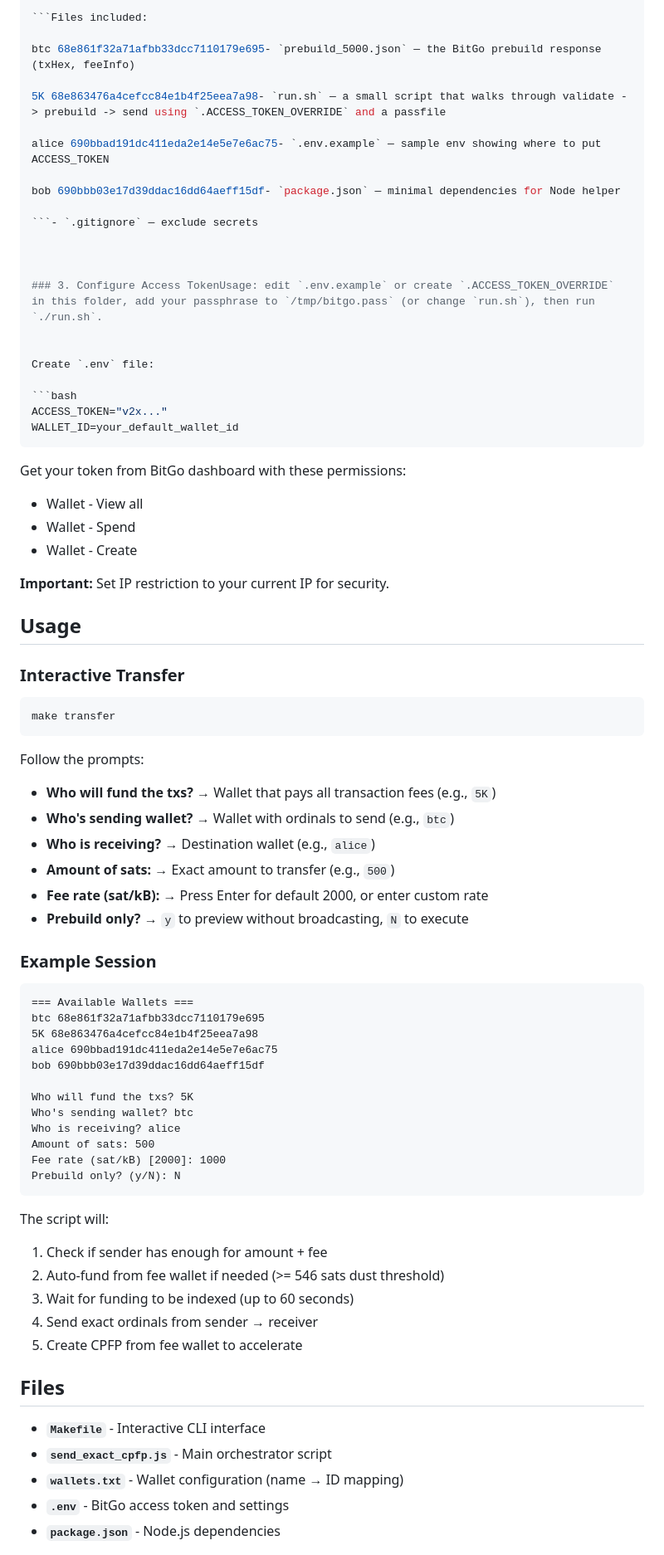
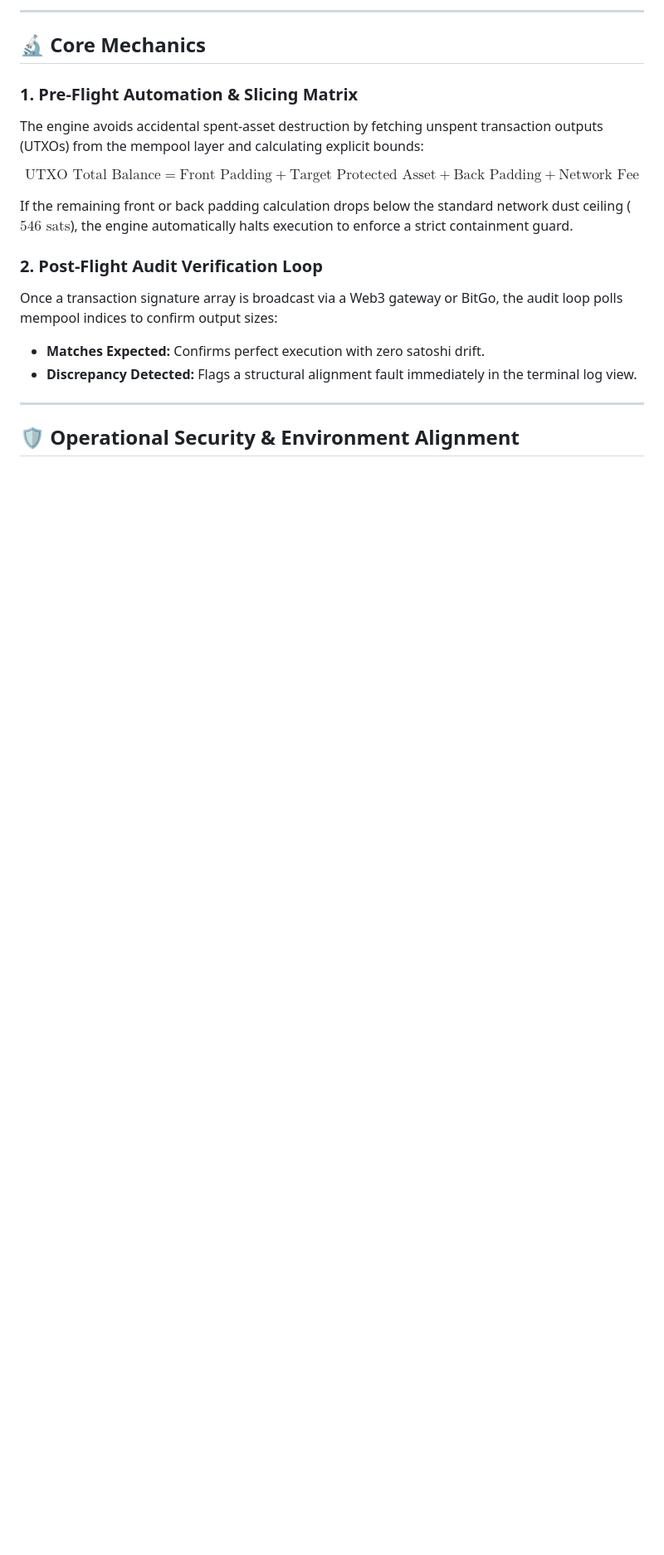
Before and after one commit to metaver5o/bitgo-webapp, a Markdown page: README.md, the part around one of its changes. Shown at 83% size. GitHub-like rendering; blank space fills up the shorter version.

````diff
--- a/README.md
+++ b/README.md
@@ -76,80 +72,24 @@ Edit `wallets.txt` with your wallet names and IDs:Minimal folder to reproduce th
 
-```Files included:
+---
 
-btc 68e861f32a71afbb33dcc7110179e695- `prebuild_5000.json` — the BitGo prebuild response (txHex, feeInfo)
+## 🔬 Core Mechanics
 
-5K 68e863476a4cefcc84e1b4f25eea7a98- `run.sh` — a small script that walks through validate -> prebuild -> send using `.ACCESS_TOKEN_OVERRIDE` and a passfile
+### 1. Pre-Flight Automation & Slicing Matrix
 
-alice 690bbad191dc411eda2e14e5e7e6ac75- `.env.example` — sample env showing where to put ACCESS_TOKEN
+The engine avoids accidental spent-asset destruction by fetching unspent transaction outputs (UTXOs) from the mempool layer and calculating explicit bounds:
 
-bob 690bbb03e17d39ddac16dd64aeff15df- `package.json` — minimal dependencies for Node helper
+$$\text{UTXO Total Balance} = \text{Front Padding} + \text{Target Protected Asset} + \text{Back Padding} + \text{Network Fee}$$
 
-```- `.gitignore` — exclude secrets
+If the remaining front or back padding calculation drops below the standard network dust ceiling ($546\text{ sats}$), the engine automatically halts execution to enforce a strict containment guard.
 
+### 2. Post-Flight Audit Verification Loop
 
+Once a transaction signature array is broadcast via a Web3 gateway or BitGo, the audit loop polls mempool indices to confirm output sizes:
 
-### 3. Configure Access TokenUsage: edit `.env.example` or create `.ACCESS_TOKEN_OVERRIDE` in this folder, add your passphrase to `/tmp/bitgo.pass` (or change `run.sh`), then run `./run.sh`.
+* **Matches Expected:** Confirms perfect execution with zero satoshi drift.
+* **Discrepancy Detected:** Flags a structural alignment fault immediately in the terminal log view.
 
+---
 
-Create `.env` file:
+## 🛡️ Operational Security & Environment Alignment
 
-```bash
-ACCESS_TOKEN="v2x..."
-WALLET_ID=your_default_wallet_id
-```
-
-Get your token from BitGo dashboard with these permissions:
-- Wallet - View all
-- Wallet - Spend
-- Wallet - Create
-
-**Important:** Set IP restriction to your current IP for security.
-
-## Usage
-
-### Interactive Transfer
-
-```bash
-make transfer
-```
-
-Follow the prompts:
-- **Who will fund the txs?** → Wallet that pays all transaction fees (e.g., `5K`)
-- **Who's sending wallet?** → Wallet with ordinals to send (e.g., `btc`)
-- **Who is receiving?** → Destination wallet (e.g., `alice`)
-- **Amount of sats:** → Exact amount to transfer (e.g., `500`)
-- **Fee rate (sat/kB):** → Press Enter for default 2000, or enter custom rate
-- **Prebuild only?** → `y` to preview without broadcasting, `N` to execute
-
-### Example Session
-
-```
-=== Available Wallets ===
-btc 68e861f32a71afbb33dcc7110179e695
-5K 68e863476a4cefcc84e1b4f25eea7a98
-alice 690bbad191dc411eda2e14e5e7e6ac75
-bob 690bbb03e17d39ddac16dd64aeff15df
-
-Who will fund the txs? 5K
-Who's sending wallet? btc
-Who is receiving? alice
-Amount of sats: 500
-Fee rate (sat/kB) [2000]: 1000
-Prebuild only? (y/N): N
-```
-
-The script will:
-1. Check if sender has enough for amount + fee
-2. Auto-fund from fee wallet if needed (>= 546 sats dust threshold)
-3. Wait for funding to be indexed (up to 60 seconds)
-4. Send exact ordinals from sender → receiver
-5. Create CPFP from fee wallet to accelerate
-
-## Files
-
-- **`Makefile`** - Interactive CLI interface
-- **`send_exact_cpfp.js`** - Main orchestrator script
-- **`wallets.txt`** - Wallet configuration (name → ID mapping)
-- **`.env`** - BitGo access token and settings
-- **`package.json`** - Node.js dependencies
-
````
Also changed, not shown: other parts of README.md (+58 -150 lines).
